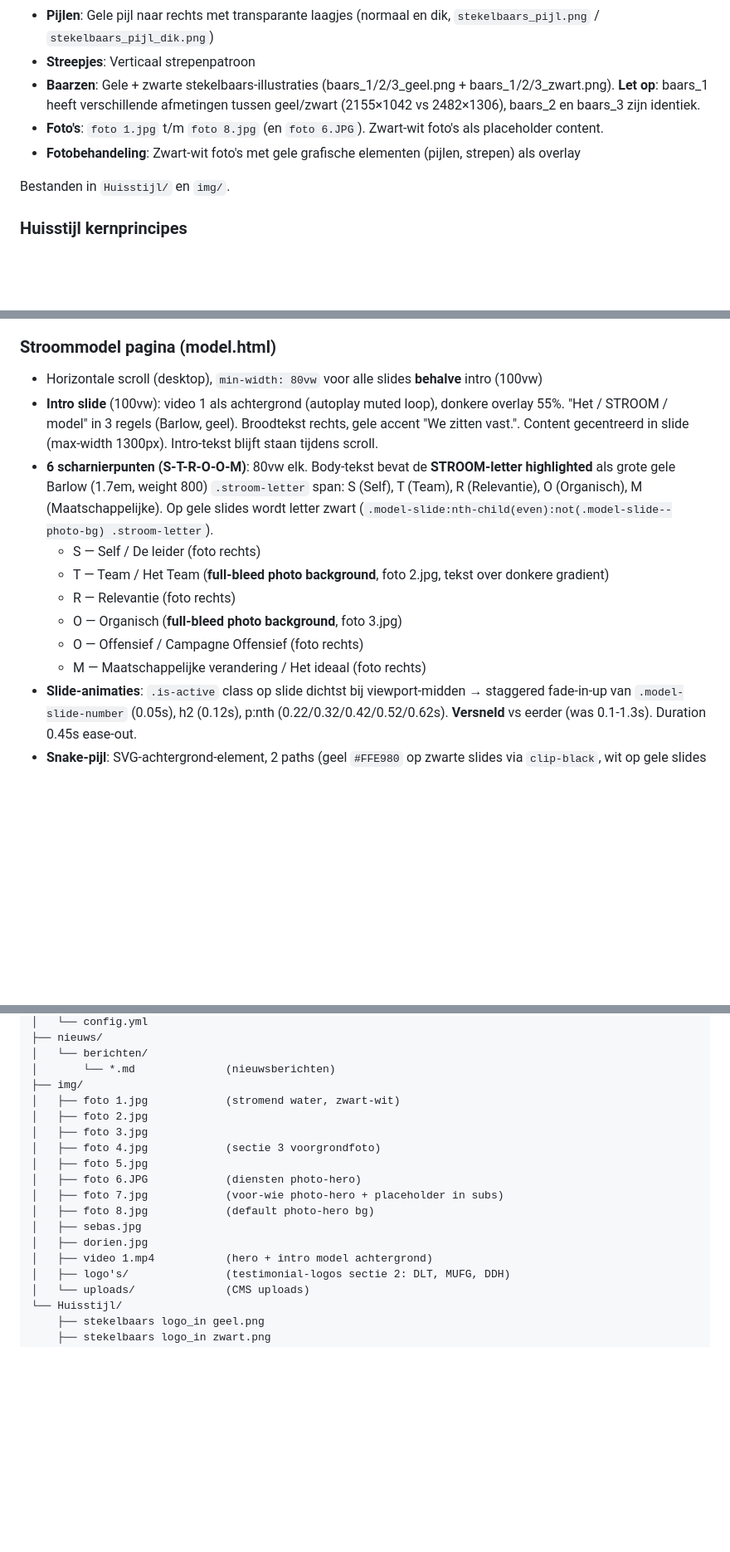
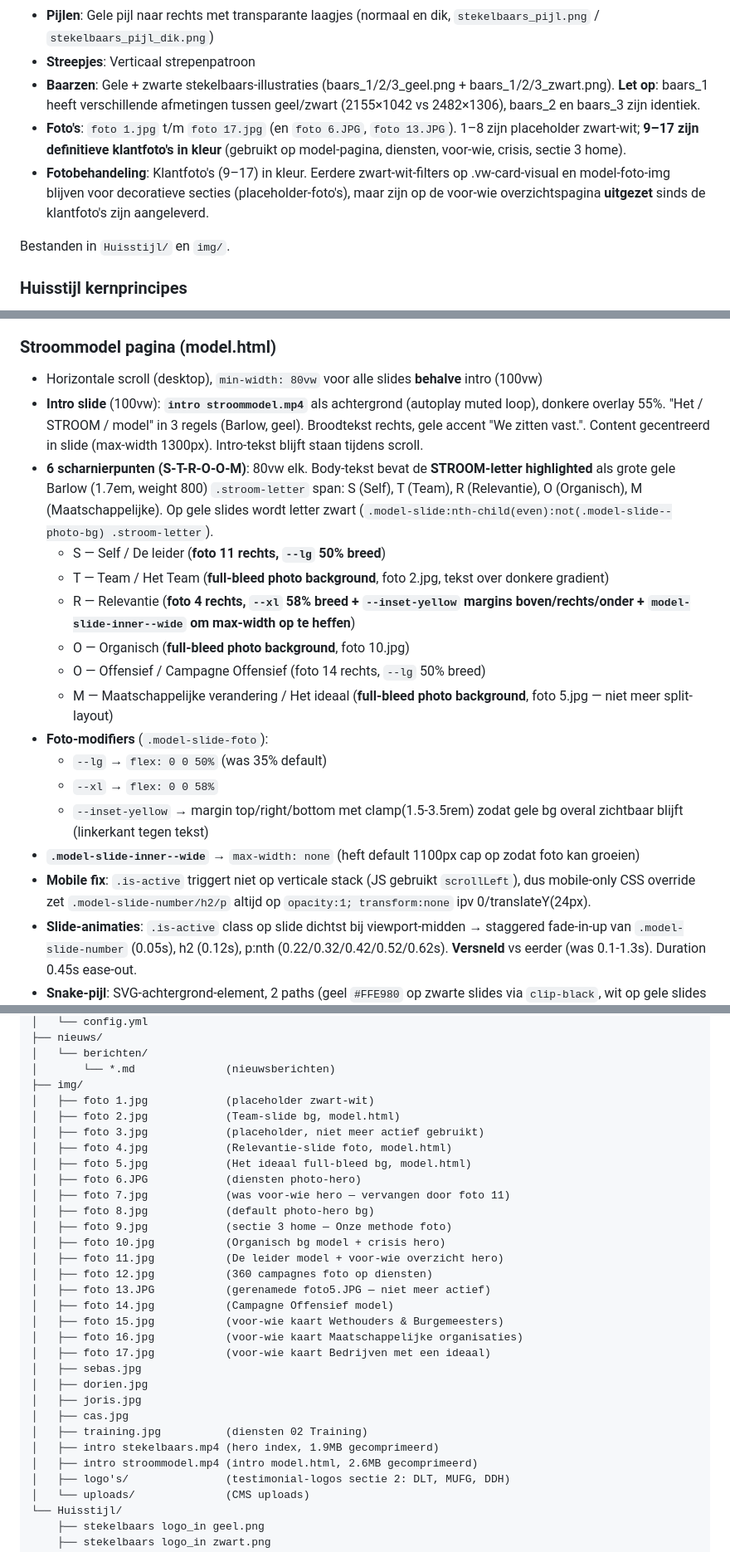
Before and after one commit to wouterzaalberg/stekelbaars, a Markdown page: CLAUDE.md, 3 parts joined by grey strips. Shown at 83% size. GitHub-like rendering; blank space fills up the shorter version.

```diff
--- a/CLAUDE.md
+++ b/CLAUDE.md
@@ -44,8 +44,8 @@ Website voor Stekelbaars, communicatiebureau.
 - **Pijlen**: Gele pijl naar rechts met transparante laagjes (normaal en dik, `stekelbaars_pijl.png` / `stekelbaars_pijl_dik.png`)
 - **Streepjes**: Verticaal strepenpatroon
 - **Baarzen**: Gele + zwarte stekelbaars-illustraties (baars_1/2/3_geel.png + baars_1/2/3_zwart.png). **Let op**: baars_1 heeft verschillende afmetingen tussen geel/zwart (2155×1042 vs 2482×1306), baars_2 en baars_3 zijn identiek.
-- **Foto's**: `foto 1.jpg` t/m `foto 8.jpg` (en `foto 6.JPG`). Zwart-wit foto's als placeholder content.
-- **Fotobehandeling**: Zwart-wit foto's met gele grafische elementen (pijlen, strepen) als overlay
+- **Foto's**: `foto 1.jpg` t/m `foto 17.jpg` (en `foto 6.JPG`, `foto 13.JPG`). 1–8 zijn placeholder zwart-wit; **9–17 zijn definitieve klantfoto's in kleur** (gebruikt op model-pagina, diensten, voor-wie, crisis, sectie 3 home).
+- **Fotobehandeling**: Klantfoto's (9–17) in kleur. Eerdere zwart-wit-filters op .vw-card-visual en model-foto-img blijven voor decoratieve secties (placeholder-foto's), maar zijn op de voor-wie overzichtspagina **uitgezet** sinds de klantfoto's zijn aangeleverd.
 
 Bestanden in `Huisstijl/` en `img/`.
 
@@ -109,14 +114,20 @@ Vervangt het oude zwarte page-header patroon:
 ### Stroommodel pagina (model.html)
 
 - Horizontale scroll (desktop), `min-width: 80vw` voor alle slides **behalve** intro (100vw)
-- **Intro slide** (100vw): video 1 als achtergrond (autoplay muted loop), donkere overlay 55%. "Het / STROOM / model" in 3 regels (Barlow, geel). Broodtekst rechts, gele accent "We zitten vast.". Content gecentreerd in slide (max-width 1300px). Intro-tekst blijft staan tijdens scroll.
+- **Intro slide** (100vw): **`intro stroommodel.mp4`** als achtergrond (autoplay muted loop), donkere overlay 55%. "Het / STROOM / model" in 3 regels (Barlow, geel). Broodtekst rechts, gele accent "We zitten vast.". Content gecentreerd in slide (max-width 1300px). Intro-tekst blijft staan tijdens scroll.
 - **6 scharnierpunten (S-T-R-O-O-M)**: 80vw elk. Body-tekst bevat de **STROOM-letter highlighted** als grote gele Barlow (1.7em, weight 800) `.stroom-letter` span: S (Self), T (Team), R (Relevantie), O (Organisch), M (Maatschappelijke). Op gele slides wordt letter zwart (`.model-slide:nth-child(even):not(.model-slide--photo-bg) .stroom-letter`).
-    - S — Self / De leider (foto rechts)
+    - S — Self / De leider (**foto 11 rechts, `--lg` 50% breed**)
     - T — Team / Het Team (**full-bleed photo background**, foto 2.jpg, tekst over donkere gradient)
-    - R — Relevantie (foto rechts)
-    - O — Organisch (**full-bleed photo background**, foto 3.jpg)
-    - O — Offensief / Campagne Offensief (foto rechts)
-    - M — Maatschappelijke verandering / Het ideaal (foto rechts)
+    - R — Relevantie (**foto 4 rechts, `--xl` 58% breed + `--inset-yellow` margins boven/rechts/onder + `model-slide-inner--wide` om max-width op te heffen**)
+    - O — Organisch (**full-bleed photo background**, foto 10.jpg)
+    - O — Offensief / Campagne Offensief (foto 14 rechts, `--lg` 50% breed)
+    - M — Maatschappelijke verandering / Het ideaal (**full-bleed photo background**, foto 5.jpg — niet meer split-layout)
+- **Foto-modifiers** (`.model-slide-foto`):
+    - `--lg` → `flex: 0 0 50%` (was 35% default)
+    - `--xl` → `flex: 0 0 58%`
+    - `--inset-yellow` → margin top/right/bottom met clamp(1.5-3.5rem) zodat gele bg overal zichtbaar blijft (linkerkant tegen tekst)
+- **`.model-slide-inner--wide`** → `max-width: none` (heft default 1100px cap op zodat foto kan groeien)
+- **Mobile fix**: `.is-active` triggert niet op verticale stack (JS gebruikt `scrollLeft`), dus mobile-only CSS override zet `.model-slide-number/h2/p` altijd op `opacity:1; transform:none` ipv 0/translateY(24px).
 - **Slide-animaties**: `.is-active` class op slide dichtst bij viewport-midden → staggered fade-in-up van `.model-slide-number` (0.05s), h2 (0.12s), p:nth (0.22/0.32/0.42/0.52/0.62s). **Versneld** vs eerder (was 0.1-1.3s). Duration 0.45s ease-out.
 - **Snake-pijl**: SVG-achtergrond-element, 2 paths (geel `#FFE980` op zwarte slides via `clip-black`, wit op gele slides via `clip-yellow`). Clip-rechthoeken gebruiken `offsetLeft/offsetWidth` per slide. Stroke-width 72.5, opacity 0.3, **linecap: butt, linejoin: round** (was square+miter). Arc-radius **r=120** (was 40, beperkt door kortste verticaal segment 140px in move-sequence). Tangent-sample 2px (was 10px) voor accuraat in bochten. Pijlpunt = `stekelbaars_pijl_dik.png` PNG met clip-rect op **x=headW*0.74, width=headW*0.26** (was 0.55/0.45 — die clip startte in transparant shaft-gebied vóór de chevron-V; 0.74 begint exact bij de diagonale banden). PNG positioning: chevron-back op `ptEnd`, tip steekt voorbij path-eind uit (`translate(-headW * 0.74, -headH/2)`).
 - **Snake start position**: `{ dir: 'start', x: 0.085, y: 0.58 }` (achter M van STROOM in intro slide, iets onder de heading). Initial tail length `offsetWidth * 0.25` (was 0.5 — 50% korter aan het begin).
@@ -330,17 +343,30 @@ Vervangt het oude zwarte page-header patroon:
 │   └── berichten/
 │       └── *.md              (nieuwsberichten)
 ├── img/
-│   ├── foto 1.jpg            (stromend water, zwart-wit)
-│   ├── foto 2.jpg
-│   ├── foto 3.jpg
-│   ├── foto 4.jpg            (sectie 3 voorgrondfoto)
-│   ├── foto 5.jpg
+│   ├── foto 1.jpg            (placeholder zwart-wit)
+│   ├── foto 2.jpg            (Team-slide bg, model.html)
+│   ├── foto 3.jpg            (placeholder, niet meer actief gebruikt)
+│   ├── foto 4.jpg            (Relevantie-slide foto, model.html)
+│   ├── foto 5.jpg            (Het ideaal full-bleed bg, model.html)
 │   ├── foto 6.JPG            (diensten photo-hero)
-│   ├── foto 7.jpg            (voor-wie photo-hero + placeholder in subs)
+│   ├── foto 7.jpg            (was voor-wie hero — vervangen door foto 11)
 │   ├── foto 8.jpg            (default photo-hero bg)
+│   ├── foto 9.jpg            (sectie 3 home — Onze methode foto)
+│   ├── foto 10.jpg           (Organisch bg model + crisis hero)
+│   ├── foto 11.jpg           (De leider model + voor-wie overzicht hero)
+│   ├── foto 12.jpg           (360 campagnes foto op diensten)
+│   ├── foto 13.JPG           (gerenamede foto5.JPG — niet meer actief)
+│   ├── foto 14.jpg           (Campagne Offensief model)
+│   ├── foto 15.jpg           (voor-wie kaart Wethouders & Burgemeesters)
+│   ├── foto 16.jpg           (voor-wie kaart Maatschappelijke organisaties)
+│   ├── foto 17.jpg           (voor-wie kaart Bedrijven met een ideaal)
 │   ├── sebas.jpg
 │   ├── dorien.jpg
-│   ├── video 1.mp4           (hero + intro model achtergrond)
+│   ├── joris.jpg
+│   ├── cas.jpg
+│   ├── training.jpg          (diensten 02 Training)
+│   ├── intro stekelbaars.mp4 (hero index, 1.9MB gecomprimeerd)
+│   ├── intro stroommodel.mp4 (intro model.html, 2.6MB gecomprimeerd)
 │   ├── logo's/               (testimonial-logos sectie 2: DLT, MUFG, DDH)
 │   └── uploads/              (CMS uploads)
 └── Huisstijl/
```
Also changed, not shown: other parts of CLAUDE.md (+25 -15 lines).
